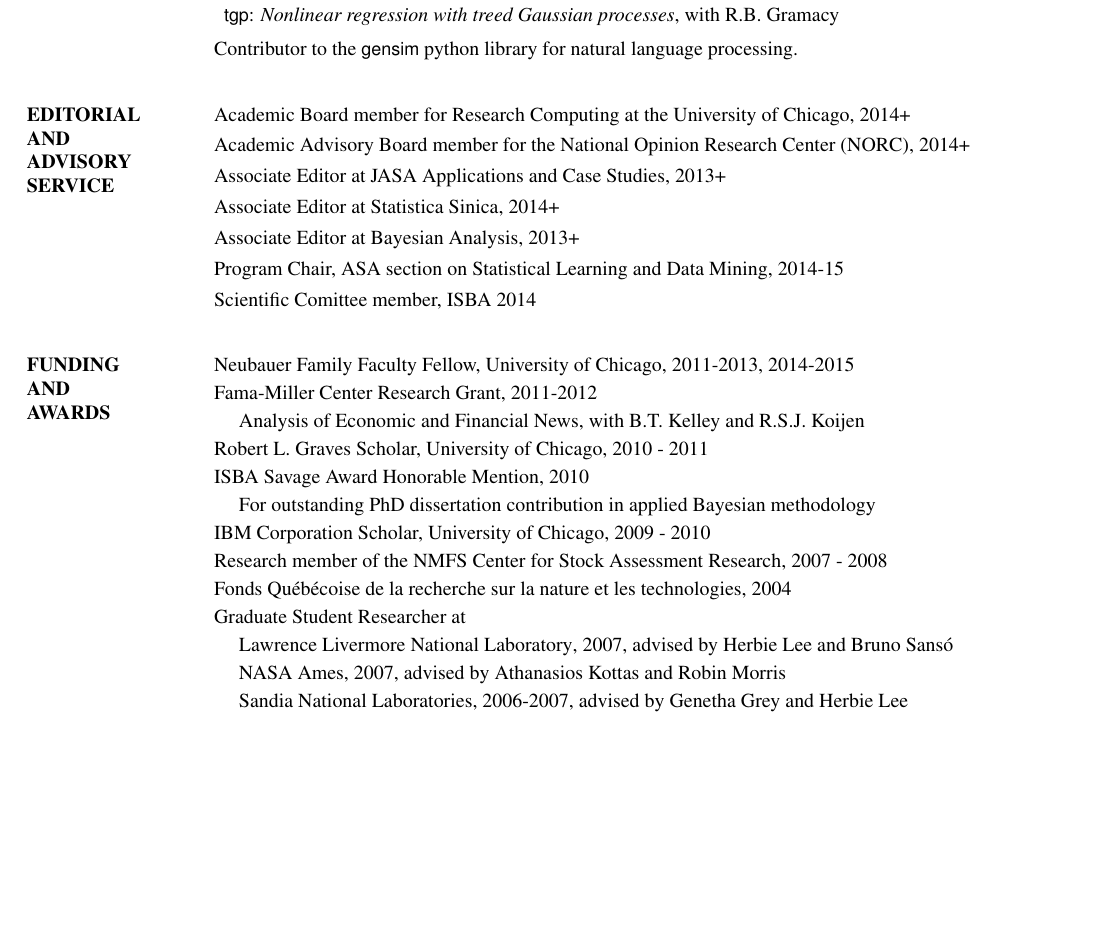
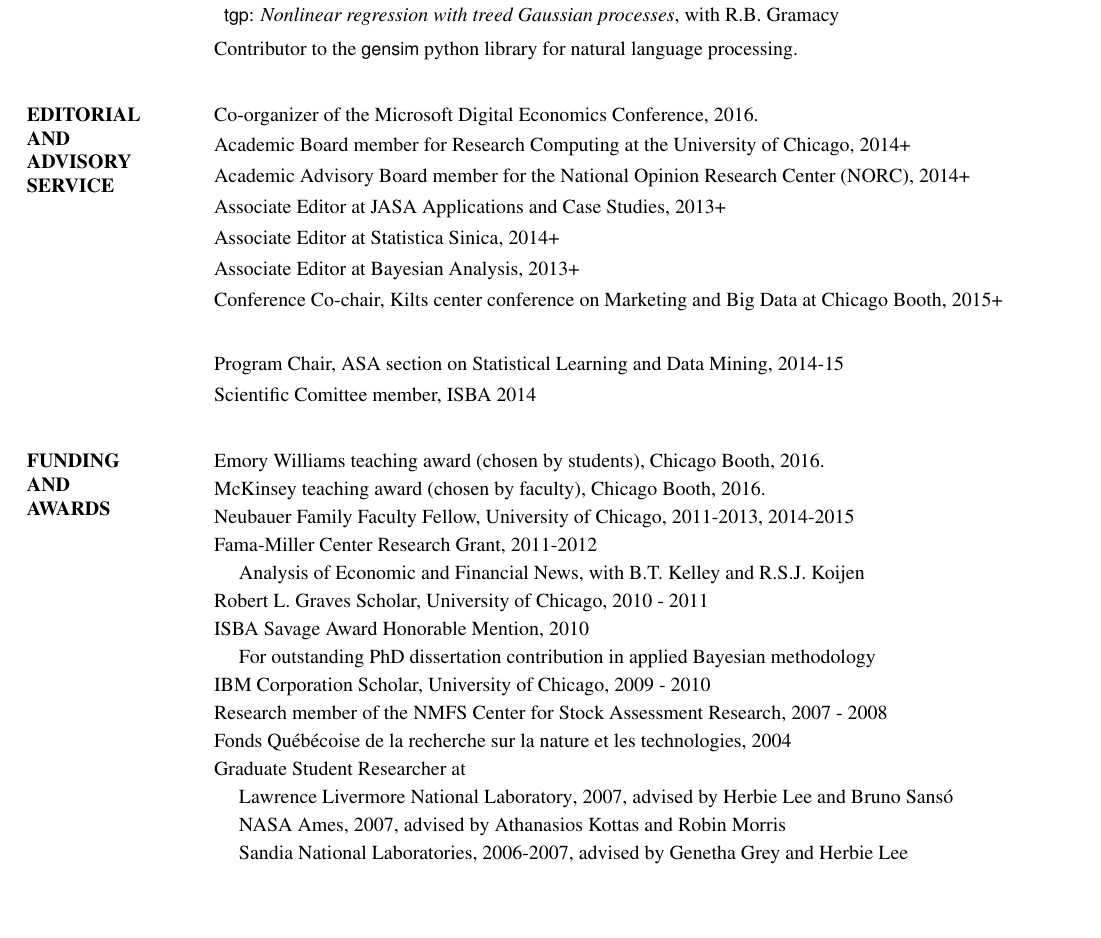
Before and after one commit to TaddyLab/taddylab.github.io, a LaTeX CV (vita/cv.tex): part of page 3 of 5, cut so that both start at the same text, the shorter picture padded with empty space. Compiled offline with pdfLaTeX.

Commit message:
vita update

```diff
--- a/vita/cv.tex
+++ b/vita/cv.tex
@@ -233,6 +233,8 @@
 \medskip
 \section{\bf EDITORIAL\\AND\\ADVISORY\\SERVICE}
 
+Co-organizer of the Microsoft Digital Economics Conference, 2016.
+\vskip -.3cm
 Academic Board member for Research Computing at the University of Chicago, 2014+
 \vskip -.3cm
 Academic Advisory Board member for the National Opinion Research Center (NORC), 2014+
@@ -243,6 +245,8 @@
 \vskip -.3cm
 Associate Editor at Bayesian Analysis, 2013+
 \vskip -.3cm
+Conference Co-chair, Kilts center conference on Marketing and Big Data at Chicago Booth, 2015+
+\vskip .3cm
 Program Chair, ASA section on Statistical Learning and Data Mining,  2014-15
 \vskip -.3cm
 Scientific Comittee member, ISBA 2014
@@ -250,6 +254,10 @@
 \medskip
 \section{\bf FUNDING\\AND\\AWARDS}
 
+Emory Williams teaching award (chosen by students), Chicago Booth, 2016.
+\vskip -.35cm
+McKinsey teaching award (chosen by faculty), Chicago Booth, 2016.
+\vskip -.35cm
 Neubauer Family Faculty Fellow, University of Chicago, 2011-2013, 2014-2015
 \vskip -.35cm
 Fama-Miller Center Research Grant,  2011-2012
@@ -281,6 +290,11 @@
 \vskip -.35cm
 ~~~~~{Sandia National
   Laboratories}, 2006-2007,  advised by Genetha Grey and Herbie Lee
+
+
+
+\newpage
+\hfill Matthew Taddy ~~{\bf Curriculum Vit\ae} \\
 
 \vskip -.35cm
 ~~~~~{Los Alamos National Laboratory}, 2006,  advised by Dave Higdon, Herbie
```
Also changed, not shown: vita/cv.pdf, vita/cv.tex (5 more changed lines), 3 other files.
